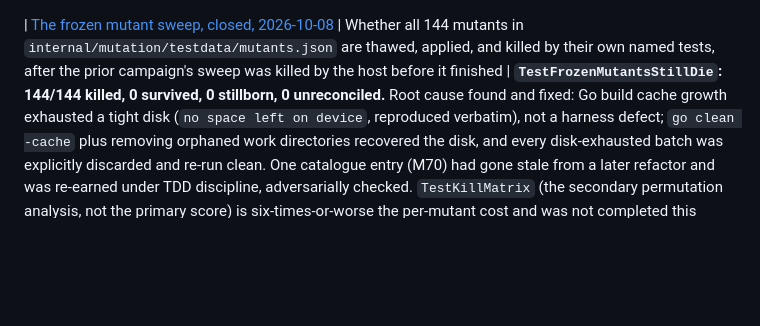
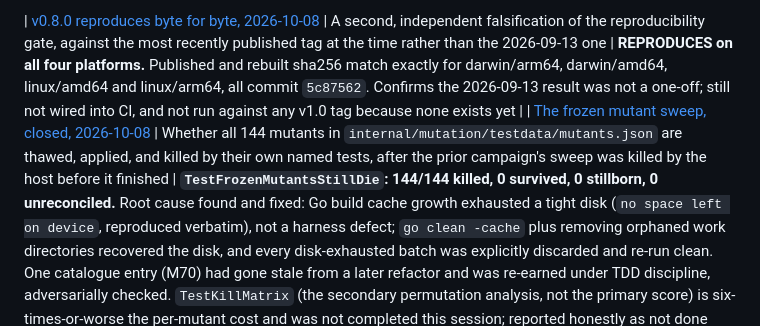
Before and after one commit to RedRobotKK/Replay, a Markdown page: docs/evidence/README.md, the part around the change. Rendered like a GitHub page; blank space fills up the shorter version.

```diff
--- a/docs/evidence/README.md
+++ b/docs/evidence/README.md
@@ -1,3 +1,4 @@
+| [v0.8.0 reproduces byte for byte, 2026-10-08](reproducible-build-2026-10-08.md) | A second, independent falsification of the reproducibility gate, against the most recently published tag at the time rather than the 2026-09-13 one | **REPRODUCES on all four platforms.** Published and rebuilt sha256 match exactly for darwin/arm64, darwin/amd64, linux/amd64 and linux/arm64, all commit `5c87562`. Confirms the 2026-09-13 result was not a one-off; still not wired into CI, and not run against any v1.0 tag because none exists yet |
 | [The frozen mutant sweep, closed, 2026-10-08](frozen-mutant-sweep-2026-10-08.md) | Whether all 144 mutants in `internal/mutation/testdata/mutants.json` are thawed, applied, and killed by their own named tests, after the prior campaign's sweep was killed by the host before it finished | **`TestFrozenMutantsStillDie`: 144/144 killed, 0 survived, 0 stillborn, 0 unreconciled.** Root cause found and fixed: Go build cache growth exhausted a tight disk (`no space left on device`, reproduced verbatim), not a harness defect; `go clean -cache` plus removing orphaned work directories recovered the disk, and every disk-exhausted batch was explicitly discarded and re-run clean. One catalogue entry (M70) had gone stale from a later refactor and was re-earned under TDD discipline, adversarially checked. `TestKillMatrix` (the secondary permutation analysis, not the primary score) is six-times-or-worse the per-mutant cost and was not completed this session; reported honestly as not done rather than fabricated |
 | [Production-grade wiring matrix](production-grade-matrix.md) | Generated by `TestBB_ProductionGrade` in `internal/blackbox` from the production binary run as a child process; compared byte for byte by `TestBB_Matrix` | **33 surfaces, 33 PRODUCTION-GRADE.** Each row: the real binary passes its checks and refuses bad input, its JSON parses, and every frozen mutant held to it, built into a binary, fails the same checks |\n| [Production-grade wiring, 2026-10-03](production-grade-wiring-2026-10-03.md) | Whether the shipped binary reaches every dispatched surface and the registered checks would go red if it did not | **ALL WIRED SURFACES PRODUCTION-GRADE.** 33 surfaces through the built binary, 40/40 frozen mutants killed as binaries, `serve` under 100-way concurrent load, breaker and recovery; one repair, `replay grok` now refuses unknown flags (M117); two harness defects found and fixed in the harness |\n# Evidence
 | [v0.7.0: what was released and how it was verified, 2026-10-03](release-v0.7.0-verification-2026-10-03.md) | The exact artifact the simulate experiment's participants receive, and every check it passed before anyone is enrolled | **RELEASED AND VERIFIED.** Annotated tag on c883513, main fast-forwarded to it with the ruleset recorded, briefly disabled and restored field for field; release workflow green with the published-binary check; the darwin arm64 archive's Sigstore signature and checksum verified locally, version and help correct, release-check ok, the command read-only on a real ledger, and a fresh-clone rebuild byte-identical |
```
Also changed, not shown: RELEASE-CRITERIA.md (+1 -1 lines), docs/evidence/reproducible-build-2026-10-08.md (added, +58 -0 lines).
